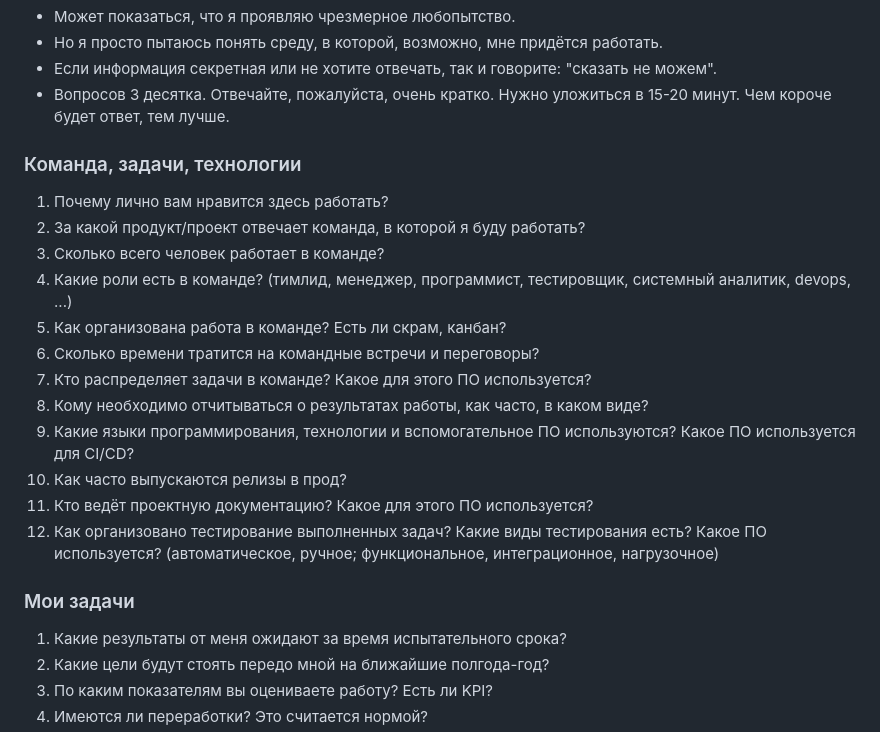
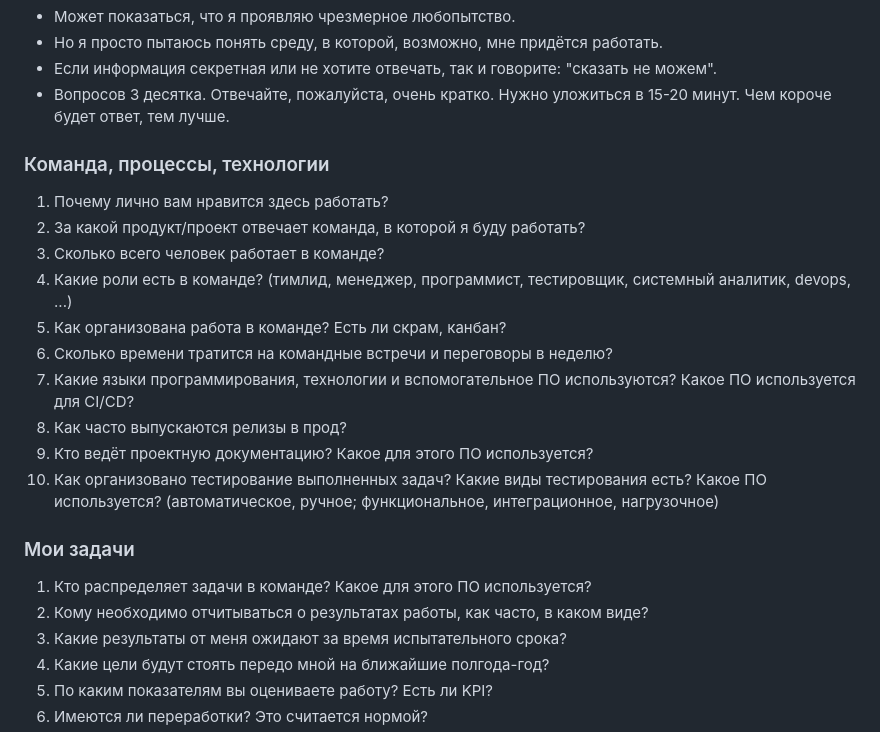
Before and after one commit to rin-nas/cv, a Markdown page: private/questions_to_employer.md, the part around the change. Drawn GitHub-style.

Commit message:
передвинул вопросы в другой подраздел

```diff
--- a/private/questions_to_employer.md
+++ b/private/questions_to_employer.md
@@ -18,15 +18,13 @@ __Предупреждение__
 * Вопросов 3 десятка. Отвечайте, пожалуйста, очень кратко.
   Нужно уложиться в 15-20 минут. Чем короче будет ответ, тем лучше.
 
-### Команда, задачи, технологии
+### Команда, процессы, технологии
 1. Почему лично вам нравится здесь работать?
 1. За какой продукт/проект отвечает команда, в которой я буду работать?
 1. Сколько всего человек работает в команде?
 1. Какие роли есть в команде? (тимлид, менеджер, программист, тестировщик, системный аналитик, devops, ...)
 1. Как организована работа в команде? Есть ли скрам, канбан?
-1. Сколько времени тратится на командные встречи и переговоры?
-1. Кто распределяет задачи в команде? Какое для этого ПО используется?
-1. Кому необходимо отчитываться о результатах работы, как часто, в каком виде?
+1. Сколько времени тратится на командные встречи и переговоры в неделю?
 1. Какие языки программирования, технологии и вспомогательное ПО используются? Какое ПО используется для CI/CD?
 1. Как часто выпускаются релизы в прод?
 1. Кто ведёт проектную документацию? Какое для этого ПО используется?
@@ -34,6 +32,8 @@ __Предупреждение__
    (автоматическое, ручное; функциональное, интеграционное, нагрузочное)
 
 ### Мои задачи
+1. Кто распределяет задачи в команде? Какое для этого ПО используется?
+1. Кому необходимо отчитываться о результатах работы, как часто, в каком виде?
 1. Какие результаты от меня ожидают за время испытательного срока?
 1. Какие цели будут стоять передо мной на ближайшие полгода-год?
 1. По каким показателям вы оцениваете работу? Есть ли KPI?
```
